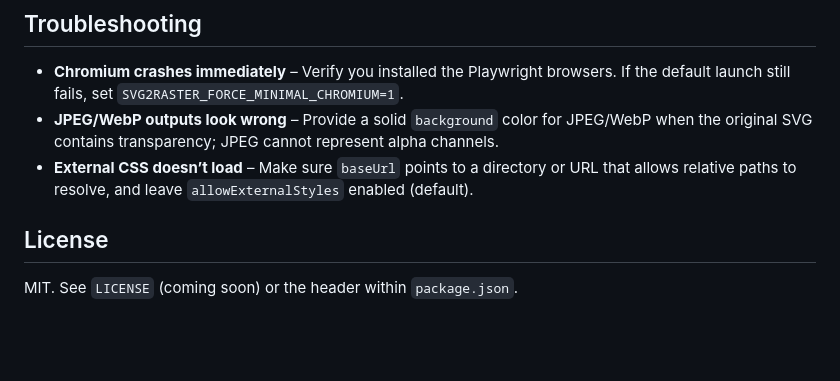
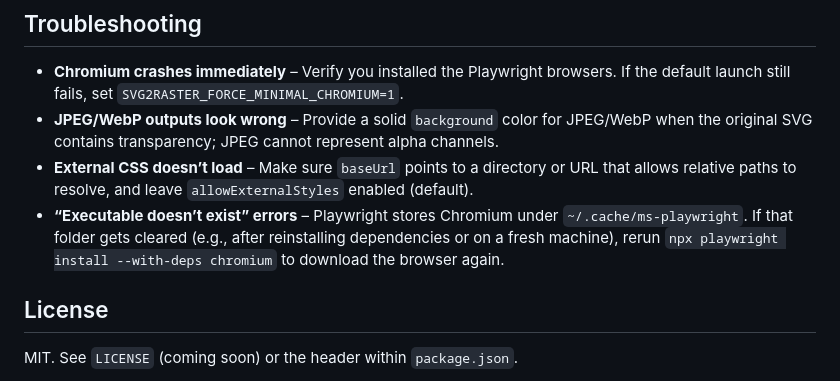
Before and after one commit to jasonterlecki/svg-to-png, a Markdown page: README.md, the part around the change. Drawn GitHub-style; blank space fills up the shorter version.

Commit message:
docs: add playwright cache note

```diff
--- a/README.md
+++ b/README.md
@@ -164,6 +164,7 @@ When you run `npm run desktop`, the TypeScript build runs first, then Electron b
 - **Chromium crashes immediately** – Verify you installed the Playwright browsers. If the default launch still fails, set `SVG2RASTER_FORCE_MINIMAL_CHROMIUM=1`.
 - **JPEG/WebP outputs look wrong** – Provide a solid `background` color for JPEG/WebP when the original SVG contains transparency; JPEG cannot represent alpha channels.
 - **External CSS doesn’t load** – Make sure `baseUrl` points to a directory or URL that allows relative paths to resolve, and leave `allowExternalStyles` enabled (default).
+- **“Executable doesn’t exist” errors** – Playwright stores Chromium under `~/.cache/ms-playwright`. If that folder gets cleared (e.g., after reinstalling dependencies or on a fresh machine), rerun `npx playwright install --with-deps chromium` to download the browser again.
 
 ## License
 
```
